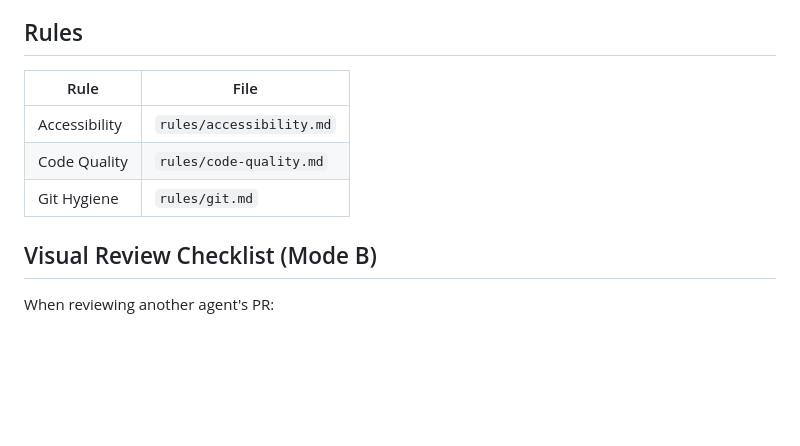
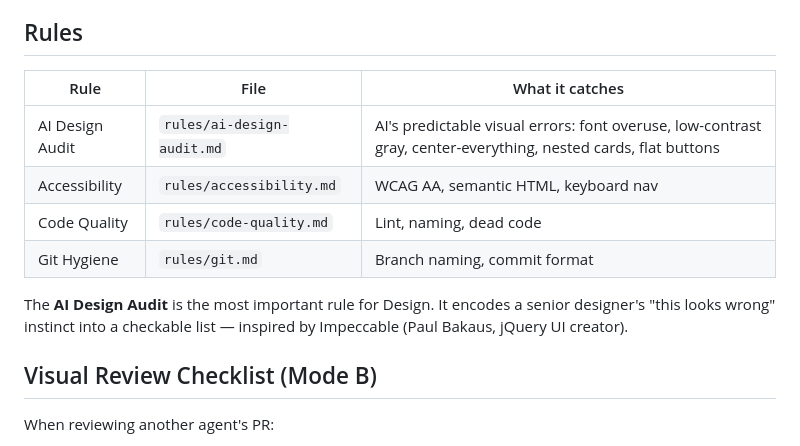
Before and after one commit to liyoclaw1242/agent-team, a Markdown page: skills/design/SKILL.md, the part around the change. Rendered like a GitHub page; blank space fills up the shorter version.

Commit message:
feat(design): add AI Design Audit rule — encoding senior designer instinct into checkable rules
Inspired by Neethan Wu's three-layer design harness and Impeccable (Paul Bakaus):
- ai-design-audit.md: systematic checklist for AI's predictable visual errors
  - Font errors (too many families, wrong tracking)
  - Color errors (low-contrast gray, pure black, no hierarchy)
  - Layout errors (center everything, nested cards, equal grids)
  - Component errors (flat buttons, missing states, fake data)
  - Border/shadow errors (solid gray vs ring technique)
- Referenced as the most important Design rule in SKILL.md

Co-Authored-By: Claude Opus 4.6 (1M context) <noreply@anthropic.com>

```diff
--- a/skills/design/SKILL.md
+++ b/skills/design/SKILL.md
@@ -30,11 +30,14 @@ Follow `workflow/design.md`:
 
 ## Rules
 
-| Rule | File |
-|------|------|
-| Accessibility | `rules/accessibility.md` |
-| Code Quality | `rules/code-quality.md` |
-| Git Hygiene | `rules/git.md` |
+| Rule | File | What it catches |
+|------|------|-----------------|
+| AI Design Audit | `rules/ai-design-audit.md` | AI's predictable visual errors: font overuse, low-contrast gray, center-everything, nested cards, flat buttons |
+| Accessibility | `rules/accessibility.md` | WCAG AA, semantic HTML, keyboard nav |
+| Code Quality | `rules/code-quality.md` | Lint, naming, dead code |
+| Git Hygiene | `rules/git.md` | Branch naming, commit format |
+
+The **AI Design Audit** is the most important rule for Design. It encodes a senior designer's "this looks wrong" instinct into a checkable list — inspired by Impeccable (Paul Bakaus, jQuery UI creator).
 
 ## Visual Review Checklist (Mode B)
 
```
Also changed, not shown: 1 other file.
